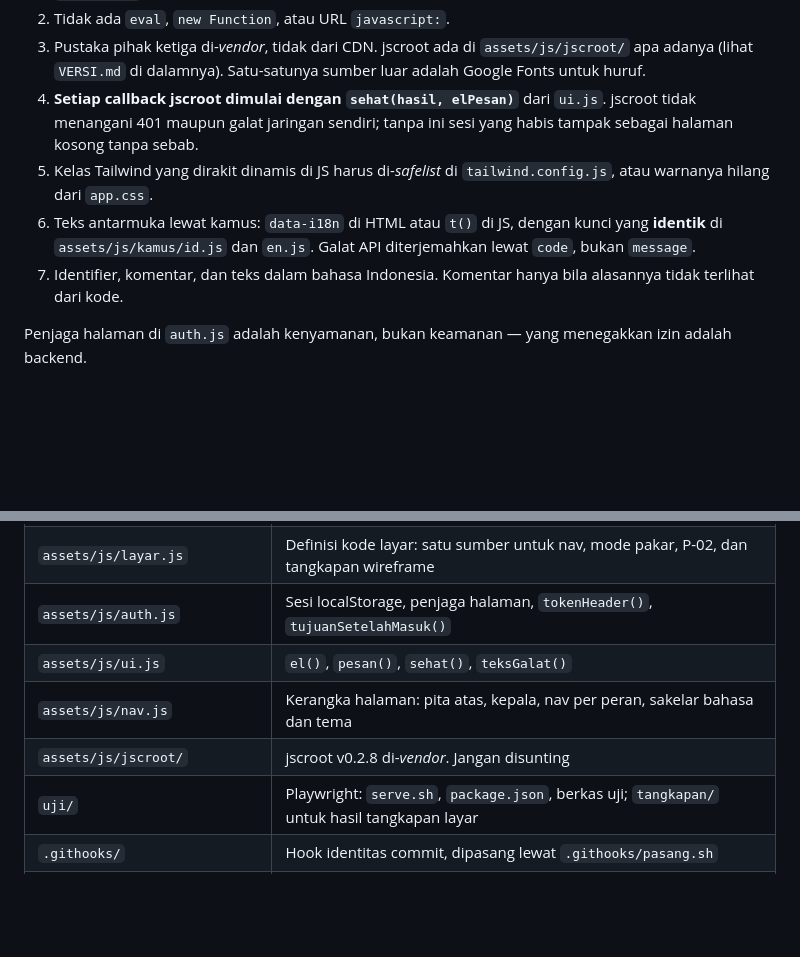
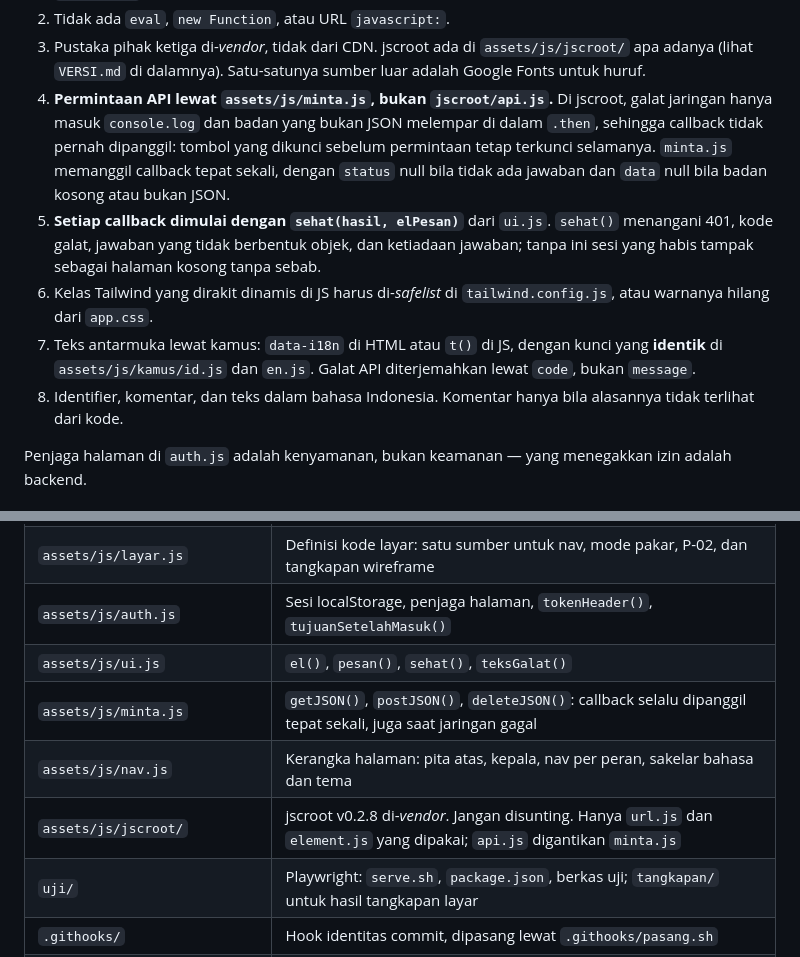
Before and after one commit to itm-unfari/itm-unfari.github.io, a Markdown page: README.md, 2 parts joined by grey strips. GitHub-like rendering; blank space fills up the shorter version.

Commit message:
README: permintaan API lewat minta.js, bukan jscroot/api.js

```diff
--- a/README.md
+++ b/README.md
@@ -68,15 +68,22 @@ Karena itu:
 3. Pustaka pihak ketiga di-*vendor*, tidak dari CDN. jscroot ada di
    `assets/js/jscroot/` apa adanya (lihat `VERSI.md` di dalamnya). Satu-satunya
    sumber luar adalah Google Fonts untuk huruf.
-4. **Setiap callback jscroot dimulai dengan `sehat(hasil, elPesan)`** dari
-   `ui.js`. jscroot tidak menangani 401 maupun galat jaringan sendiri; tanpa
-   ini sesi yang habis tampak sebagai halaman kosong tanpa sebab.
-5. Kelas Tailwind yang dirakit dinamis di JS harus di-*safelist* di
+4. **Permintaan API lewat `assets/js/minta.js`, bukan `jscroot/api.js`.** Di
+   jscroot, galat jaringan hanya masuk `console.log` dan badan yang bukan JSON
+   melempar di dalam `.then`, sehingga callback tidak pernah dipanggil: tombol
+   yang dikunci sebelum permintaan tetap terkunci selamanya. `minta.js`
+   memanggil callback tepat sekali, dengan `status` null bila tidak ada jawaban
+   dan `data` null bila badan kosong atau bukan JSON.
+5. **Setiap callback dimulai dengan `sehat(hasil, elPesan)`** dari `ui.js`.
+   `sehat()` menangani 401, kode galat, jawaban yang tidak berbentuk objek, dan
+   ketiadaan jawaban; tanpa ini sesi yang habis tampak sebagai halaman kosong
+   tanpa sebab.
+6. Kelas Tailwind yang dirakit dinamis di JS harus di-*safelist* di
    `tailwind.config.js`, atau warnanya hilang dari `app.css`.
-6. Teks antarmuka lewat kamus: `data-i18n` di HTML atau `t()` di JS, dengan
+7. Teks antarmuka lewat kamus: `data-i18n` di HTML atau `t()` di JS, dengan
    kunci yang **identik** di `assets/js/kamus/id.js` dan `en.js`. Galat API
    diterjemahkan lewat `code`, bukan `message`.
-7. Identifier, komentar, dan teks dalam bahasa Indonesia. Komentar hanya bila
+8. Identifier, komentar, dan teks dalam bahasa Indonesia. Komentar hanya bila
    alasannya tidak terlihat dari kode.
 
 Penjaga halaman di `auth.js` adalah kenyamanan, bukan keamanan — yang
@@ -98,8 +105,9 @@ menegakkan izin adalah backend.
 | `assets/js/layar.js` | Definisi kode layar: satu sumber untuk nav, mode pakar, P-02, dan tangkapan wireframe |
 | `assets/js/auth.js` | Sesi localStorage, penjaga halaman, `tokenHeader()`, `tujuanSetelahMasuk()` |
 | `assets/js/ui.js` | `el()`, `pesan()`, `sehat()`, `teksGalat()` |
+| `assets/js/minta.js` | `getJSON()`, `postJSON()`, `deleteJSON()`: callback selalu dipanggil tepat sekali, juga saat jaringan gagal |
 | `assets/js/nav.js` | Kerangka halaman: pita atas, kepala, nav per peran, sakelar bahasa dan tema |
-| `assets/js/jscroot/` | jscroot v0.2.8 di-*vendor*. Jangan disunting |
+| `assets/js/jscroot/` | jscroot v0.2.8 di-*vendor*. Jangan disunting. Hanya `url.js` dan `element.js` yang dipakai; `api.js` digantikan `minta.js` |
 | `uji/` | Playwright: `serve.sh`, `package.json`, berkas uji; `tangkapan/` untuk hasil tangkapan layar |
 | `.githooks/` | Hook identitas commit, dipasang lewat `.githooks/pasang.sh` |
 | `.github/workflows/pages.yml` | Deploy Pages, hanya `workflow_dispatch` |
```
